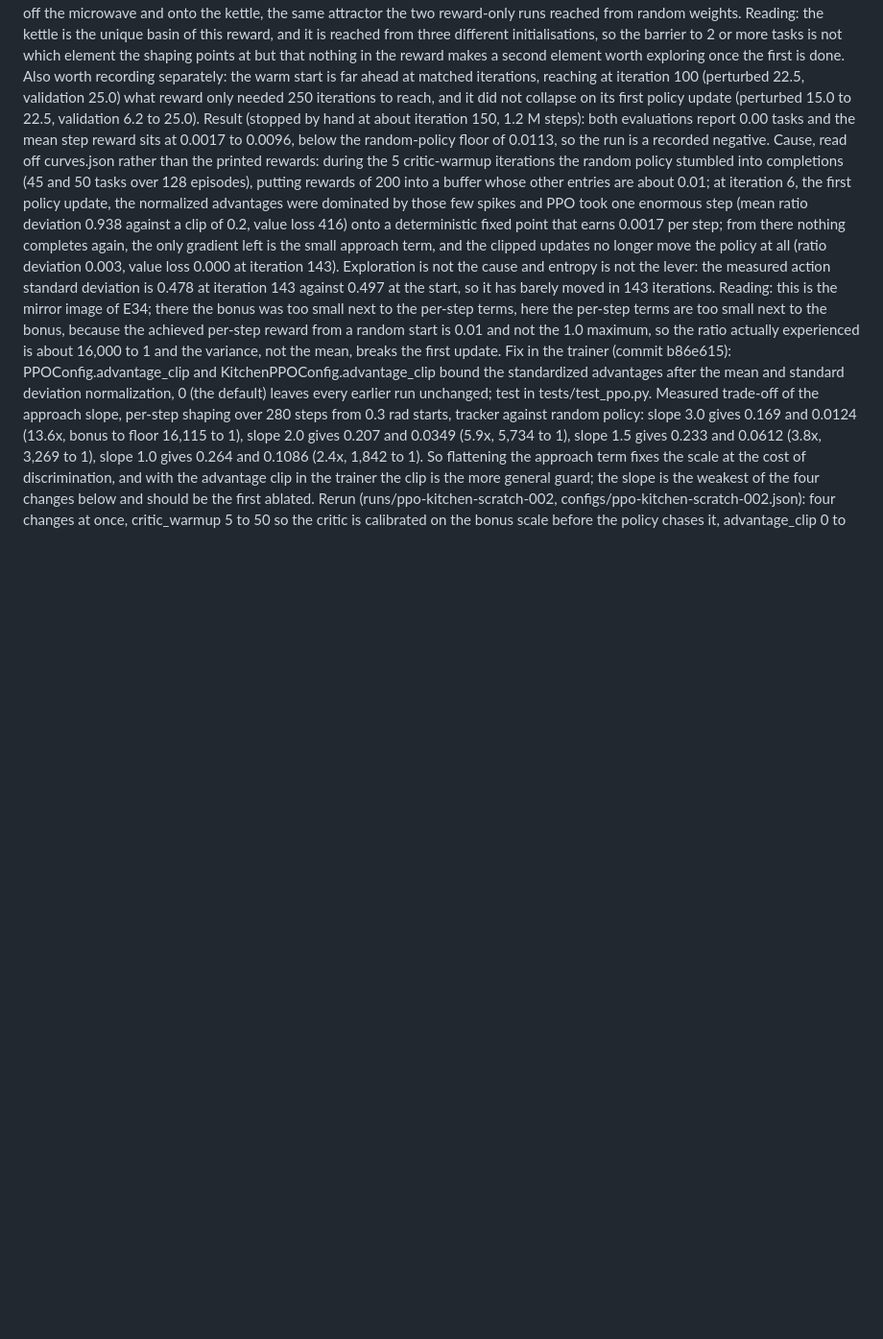
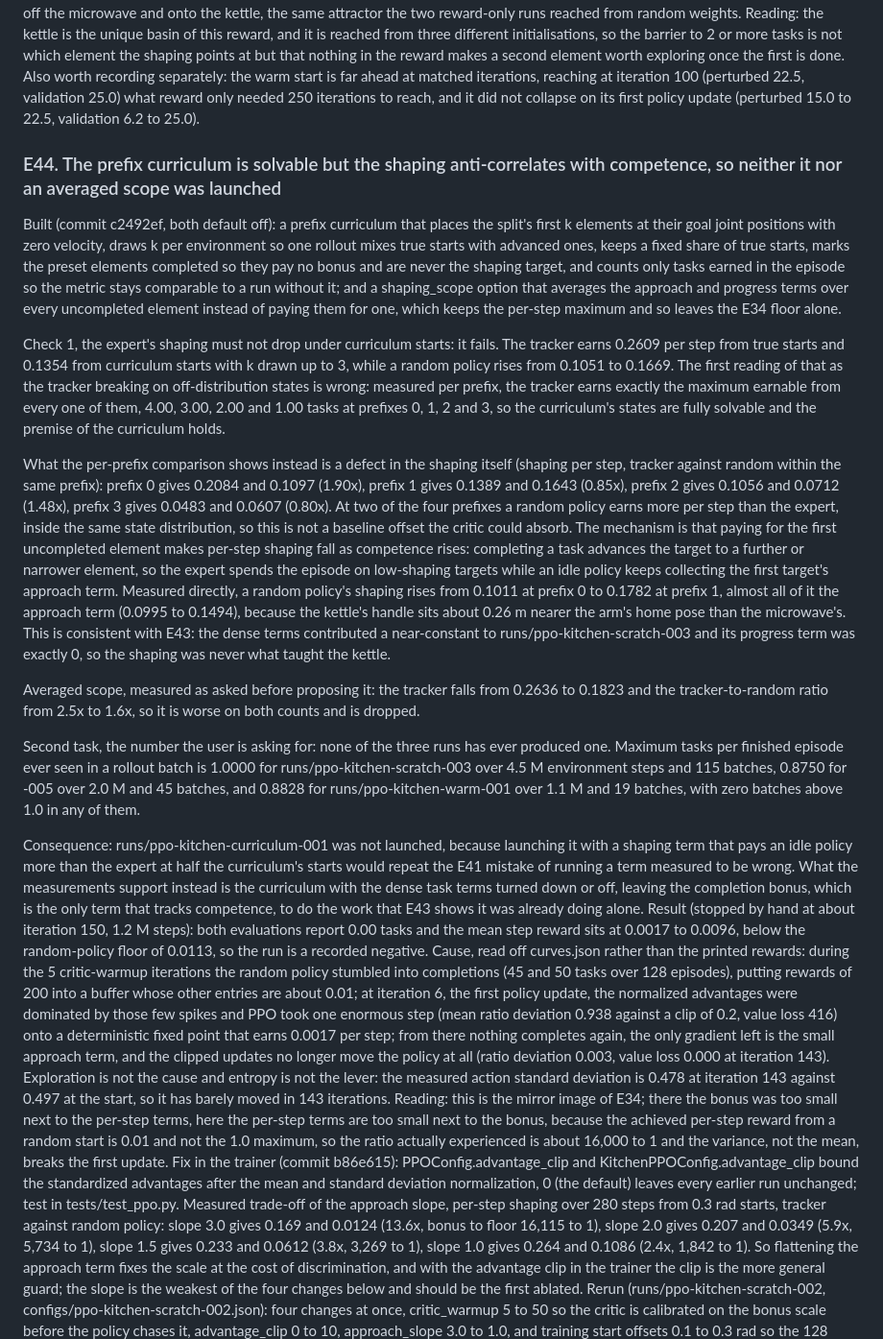
Before and after one commit to yusenthebot/FlyArm, a Markdown page: docs/RESEARCH_LOG.md, the part around the change. Shown at 96% size. Rendered like a GitHub page; blank space fills up the shorter version.

Commit message:
docs(log): E44, the curriculum is solvable but the shaping anti-correlates with competence

```diff
--- a/docs/RESEARCH_LOG.md
+++ b/docs/RESEARCH_LOG.md
@@ -391,6 +391,27 @@ The warm run is the sharpest case, because its imitation starting point solved a
 So PPO moved the imitation checkpoint off the microwave and onto the kettle, the same attractor the two reward-only runs reached from random weights.
 Reading: the kettle is the unique basin of this reward, and it is reached from three different initialisations, so the barrier to 2 or more tasks is not which element the shaping points at but that nothing in the reward makes a second element worth exploring once the first is done.
 Also worth recording separately: the warm start is far ahead at matched iterations, reaching at iteration 100 (perturbed 22.5, validation 25.0) what reward only needed 250 iterations to reach, and it did not collapse on its first policy update (perturbed 15.0 to 22.5, validation 6.2 to 25.0).
+
+### E44. The prefix curriculum is solvable but the shaping anti-correlates with competence, so neither it nor an averaged scope was launched
+Built (commit c2492ef, both default off): a prefix curriculum that places the split's first k elements at their goal joint positions with zero velocity, draws k per environment so one rollout mixes true starts with advanced ones, keeps a fixed share of true starts, marks the preset elements completed so they pay no bonus and are never the shaping target, and counts only tasks earned in the episode so the metric stays comparable to a run without it; and a shaping_scope option that averages the approach and progress terms over every uncompleted element instead of paying them for one, which keeps the per-step maximum and so leaves the E34 floor alone.
+
+Check 1, the expert's shaping must not drop under curriculum starts: it fails.
+The tracker earns 0.2609 per step from true starts and 0.1354 from curriculum starts with k drawn up to 3, while a random policy rises from 0.1051 to 0.1669.
+The first reading of that as the tracker breaking on off-distribution states is wrong: measured per prefix, the tracker earns exactly the maximum earnable from every one of them, 4.00, 3.00, 2.00 and 1.00 tasks at prefixes 0, 1, 2 and 3, so the curriculum's states are fully solvable and the premise of the curriculum holds.
+
+What the per-prefix comparison shows instead is a defect in the shaping itself (shaping per step, tracker against random within the same prefix): prefix 0 gives 0.2084 and 0.1097 (1.90x), prefix 1 gives 0.1389 and 0.1643 (0.85x), prefix 2 gives 0.1056 and 0.0712 (1.48x), prefix 3 gives 0.0483 and 0.0607 (0.80x).
+At two of the four prefixes a random policy earns more per step than the expert, inside the same state distribution, so this is not a baseline offset the critic could absorb.
+The mechanism is that paying for the first uncompleted element makes per-step shaping fall as competence rises: completing a task advances the target to a further or narrower element, so the expert spends the episode on low-shaping targets while an idle policy keeps collecting the first target's approach term.
+Measured directly, a random policy's shaping rises from 0.1011 at prefix 0 to 0.1782 at prefix 1, almost all of it the approach term (0.0995 to 0.1494), because the kettle's handle sits about 0.26 m nearer the arm's home pose than the microwave's.
+This is consistent with E43: the dense terms contributed a near-constant to runs/ppo-kitchen-scratch-003 and its progress term was exactly 0, so the shaping was never what taught the kettle.
+
+Averaged scope, measured as asked before proposing it: the tracker falls from 0.2636 to 0.1823 and the tracker-to-random ratio from 2.5x to 1.6x, so it is worse on both counts and is dropped.
+
+Second task, the number the user is asking for: none of the three runs has ever produced one.
+Maximum tasks per finished episode ever seen in a rollout batch is 1.0000 for runs/ppo-kitchen-scratch-003 over 4.5 M environment steps and 115 batches, 0.8750 for -005 over 2.0 M and 45 batches, and 0.8828 for runs/ppo-kitchen-warm-001 over 1.1 M and 19 batches, with zero batches above 1.0 in any of them.
+
+Consequence: runs/ppo-kitchen-curriculum-001 was not launched, because launching it with a shaping term that pays an idle policy more than the expert at half the curriculum's starts would repeat the E41 mistake of running a term measured to be wrong.
+What the measurements support instead is the curriculum with the dense task terms turned down or off, leaving the completion bonus, which is the only term that tracks competence, to do the work that E43 shows it was already doing alone.
 Result (stopped by hand at about iteration 150, 1.2 M steps): both evaluations report 0.00 tasks and the mean step reward sits at 0.0017 to 0.0096, below the random-policy floor of 0.0113, so the run is a recorded negative.
 Cause, read off curves.json rather than the printed rewards: during the 5 critic-warmup iterations the random policy stumbled into completions (45 and 50 tasks over 128 episodes), putting rewards of 200 into a buffer whose other entries are about 0.01; at iteration 6, the first policy update, the normalized advantages were dominated by those few spikes and PPO took one enormous step (mean ratio deviation 0.938 against a clip of 0.2, value loss 416) onto a deterministic fixed point that earns 0.0017 per step; from there nothing completes again, the only gradient left is the small approach term, and the clipped updates no longer move the policy at all (ratio deviation 0.003, value loss 0.000 at iteration 143).
 Exploration is not the cause and entropy is not the lever: the measured action standard deviation is 0.478 at iteration 143 against 0.497 at the start, so it has barely moved in 143 iterations.
```
